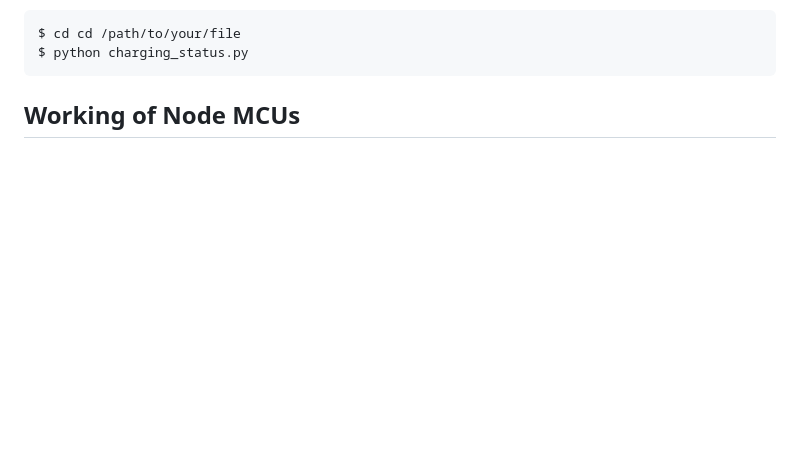
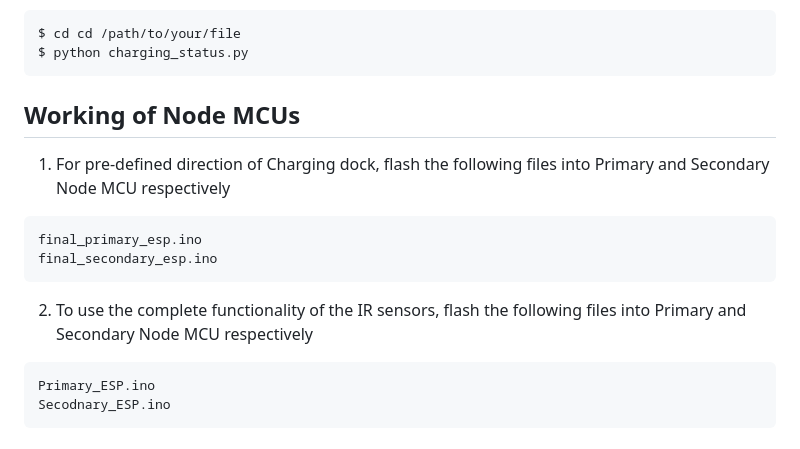
Before and after one commit to Tejas-Deo/Well-walk-redefining-mobility-communication-and-robotics-for-older-adults, a Markdown page: README.md, the part around the change. Drawn GitHub-style; blank space fills up the shorter version.

````diff
--- a/README.md
+++ b/README.md
@@ -125,3 +125,14 @@ $ python charging_status.py
 ```
 
 ## Working of Node MCUs
+1. For pre-defined direction of Charging dock, flash the following files into Primary and Secondary Node MCU respectively
+```bash
+final_primary_esp.ino
+final_secondary_esp.ino
+```
+
+2. To use the complete functionality of the IR sensors, flash the following files into Primary and Secondary Node MCU respectively
+```bash
+Primary_ESP.ino
+Secodnary_ESP.ino
+```
````
